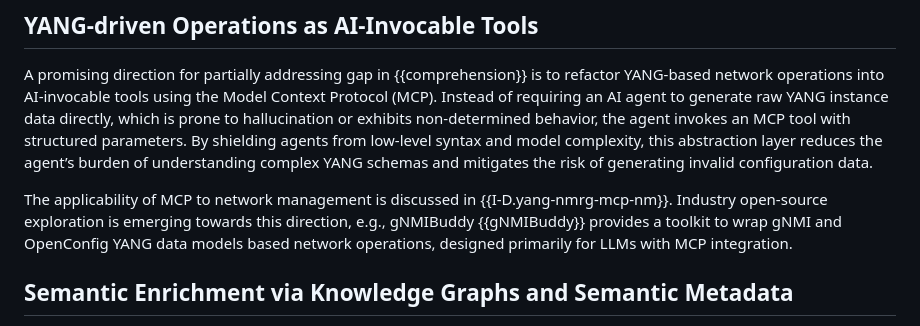
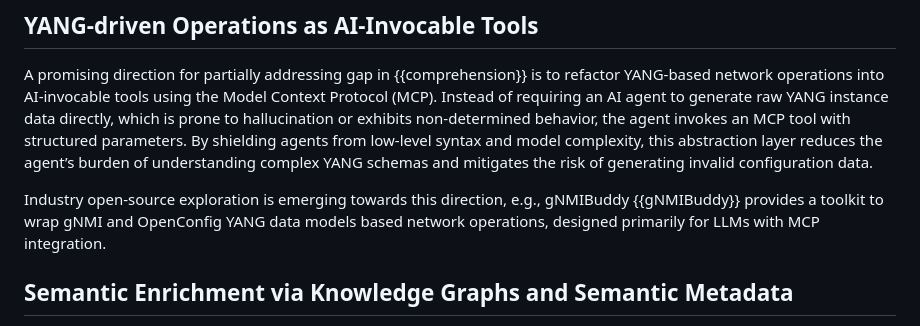
Before and after one commit to QiufangMa/AgentImpact2YANG, a Markdown page: draft-xxx-yang-agent-challenges.md, the part around the change. Drawn GitHub-style.

```diff
--- a/draft-xxx-yang-agent-challenges.md
+++ b/draft-xxx-yang-agent-challenges.md
@@ -252,7 +252,7 @@ This section explores several operational directions to try to bridge the gaps i
 
 A promising direction for partially addressing gap in {{comprehension}} is to refactor YANG‑based network operations into AI‑invocable tools using the Model Context Protocol (MCP). Instead of requiring an AI agent to generate raw YANG instance data directly, which is prone to hallucination or exhibits non-determined behavior, the agent invokes an MCP tool with structured parameters. By shielding agents from low-level syntax and model complexity, this abstraction layer reduces the agent’s burden of understanding complex YANG schemas and mitigates the risk of generating invalid configuration data.
 
-The applicability of MCP to network management is discussed in {{I-D.yang-nmrg-mcp-nm}}. Industry open-source exploration is emerging towards this direction, e.g., gNMIBuddy {{gNMIBuddy}} provides a toolkit to wrap gNMI and OpenConfig YANG data models based network operations, designed primarily for LLMs with MCP integration.
+Industry open-source exploration is emerging towards this direction, e.g., gNMIBuddy {{gNMIBuddy}} provides a toolkit to wrap gNMI and OpenConfig YANG data models based network operations, designed primarily for LLMs with MCP integration.
 
 ## Semantic Enrichment via Knowledge Graphs and Semantic Metadata
 
```
